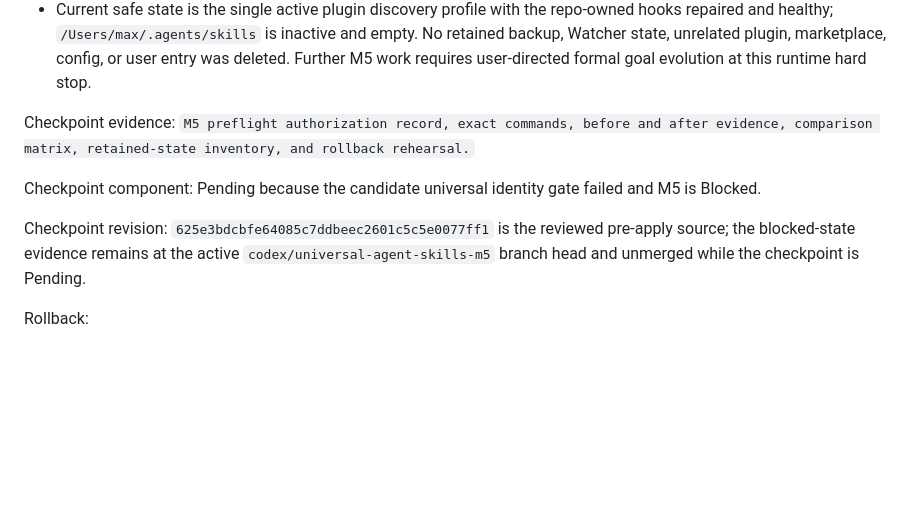
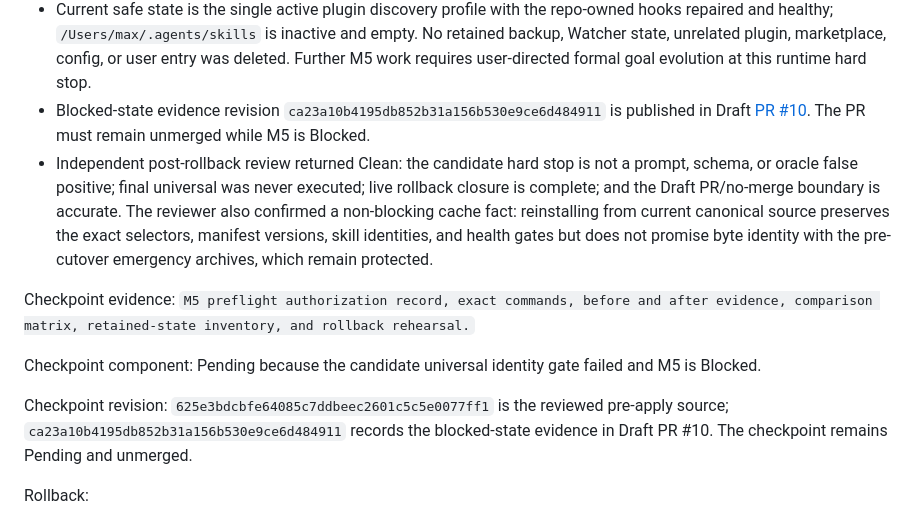
Before and after one commit to zzzhty/my-codex, a Markdown page: docs/todo/universal-agent-skills-migration.md, the part around the change. GitHub-like rendering; blank space fills up the shorter version.

Commit message:
docs: record M5 rollback review

```diff
--- a/docs/todo/universal-agent-skills-migration.md
+++ b/docs/todo/universal-agent-skills-migration.md
@@ -743,12 +743,14 @@ Runtime hard-stop evidence: `2026-08-21 candidate universal discovery preserved
 - The exact breakpoint is the universal branch of the deterministic fresh-output gate after successful candidate closure, resource, hook, and doctor checks. The final-universal phase was not attempted.
 - The reviewed rollback removed the 34 canonical links and reinstalled the same three package selectors at versions `1.2.3+codex.20260812033502`, `0.1.0+codex.20260817071906`, and `0.1.0+codex.20260814091823`. Plugin closure and isolated Watcher doctor passed with zero warnings. A third fresh process reproduced the baseline 20 identity, bare-identity, and cache-locator triples exactly, with no duplicates. Live Watcher durable-state stat inventory remained exactly unchanged, and the protected pre-cutover cache archives remain available.
 - Current safe state is the single active plugin discovery profile with the repo-owned hooks repaired and healthy; `/Users/max/.agents/skills` is inactive and empty. No retained backup, Watcher state, unrelated plugin, marketplace, config, or user entry was deleted. Further M5 work requires user-directed formal goal evolution at this runtime hard stop.
+- Blocked-state evidence revision `ca23a10b4195db852b31a156b530e9ce6d484911` is published in Draft [PR #10](https://github.com/zzzhty/my-codex/pull/10). The PR must remain unmerged while M5 is Blocked.
+- Independent post-rollback review returned Clean: the candidate hard stop is not a prompt, schema, or oracle false positive; final universal was never executed; live rollback closure is complete; and the Draft PR/no-merge boundary is accurate. The reviewer also confirmed a non-blocking cache fact: reinstalling from current canonical source preserves the exact selectors, manifest versions, skill identities, and health gates but does not promise byte identity with the pre-cutover emergency archives, which remain protected.
 
 Checkpoint evidence: `M5 preflight authorization record, exact commands, before and after evidence, comparison matrix, retained-state inventory, and rollback rehearsal.`
 
 Checkpoint component: Pending because the candidate universal identity gate failed and M5 is Blocked.
 
-Checkpoint revision: `625e3bdcbfe64085c7ddbeec2601c5c5e0077ff1` is the reviewed pre-apply source; the blocked-state evidence remains at the active `codex/universal-agent-skills-m5` branch head and unmerged while the checkpoint is Pending.
+Checkpoint revision: `625e3bdcbfe64085c7ddbeec2601c5c5e0077ff1` is the reviewed pre-apply source; `ca23a10b4195db852b31a156b530e9ce6d484911` records the blocked-state evidence in Draft PR #10. The checkpoint remains Pending and unmerged.
 
 Rollback:
 
```
